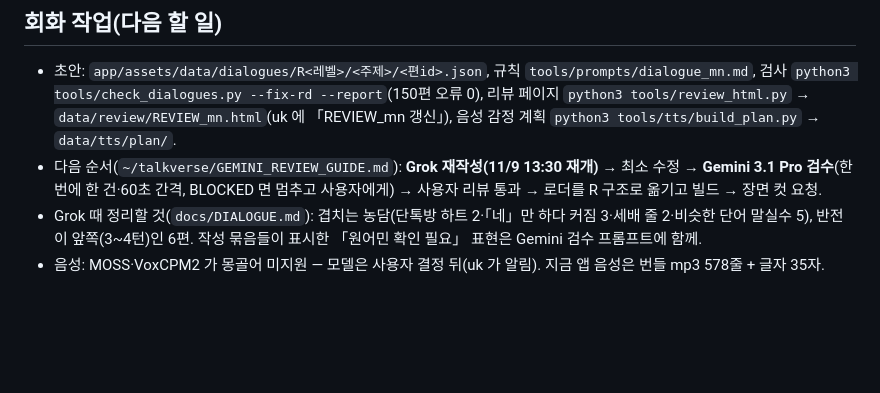
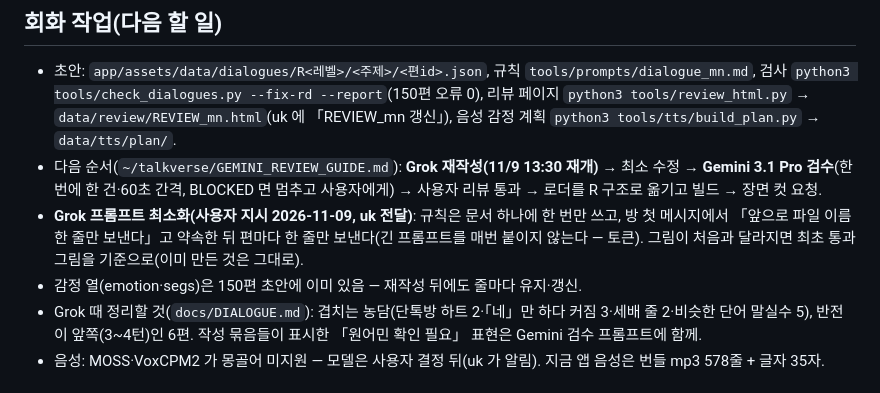
Before and after one commit to talkverselab/talkverse-mn, a Markdown page: HANDOFF.md, the part around the change. GitHub-like rendering; blank space fills up the shorter version.

Commit message:
docs: HANDOFF — Grok 프롬프트 최소화·감정 열 유지 지시 반영 [skip ci]
Co-Authored-By: Claude Opus 5.5 <noreply@anthropic.com>
Claude-Session: https://claude.ai/code/session_01A6i92fAw2pS7ZkaHtp5zzG

```diff
--- a/HANDOFF.md
+++ b/HANDOFF.md
@@ -25,6 +25,8 @@
 ## 회화 작업(다음 할 일)
 - 초안: `app/assets/data/dialogues/R<레벨>/<주제>/<편id>.json`, 규칙 `tools/prompts/dialogue_mn.md`, 검사 `python3 tools/check_dialogues.py --fix-rd --report`(150편 오류 0), 리뷰 페이지 `python3 tools/review_html.py` → `data/review/REVIEW_mn.html`(uk 에 「REVIEW_mn 갱신」), 음성 감정 계획 `python3 tools/tts/build_plan.py` → `data/tts/plan/`.
 - 다음 순서(`~/talkverse/GEMINI_REVIEW_GUIDE.md`): **Grok 재작성(11/9 13:30 재개)** → 최소 수정 → **Gemini 3.1 Pro 검수**(한 번에 한 건·60초 간격, BLOCKED 면 멈추고 사용자에게) → 사용자 리뷰 통과 → 로더를 R 구조로 옮기고 빌드 → 장면 컷 요청.
+- **Grok 프롬프트 최소화(사용자 지시 2026-11-09, uk 전달)**: 규칙은 문서 하나에 한 번만 쓰고, 방 첫 메시지에서 「앞으로 파일 이름 한 줄만 보낸다」고 약속한 뒤 편마다 한 줄만 보낸다(긴 프롬프트를 매번 붙이지 않는다 — 토큰). 그림이 처음과 달라지면 최초 통과 그림을 기준으로(이미 만든 것은 그대로).
+- 감정 열(emotion·segs)은 150편 초안에 이미 있음 — 재작성 뒤에도 줄마다 유지·갱신.
 - Grok 때 정리할 것(`docs/DIALOGUE.md`): 겹치는 농담(단톡방 하트 2·「네」만 하다 커짐 3·세배 줄 2·비슷한 단어 말실수 5), 반전이 앞쪽(3~4턴)인 6편. 작성 묶음들이 표시한 「원어민 확인 필요」 표현은 Gemini 검수 프롬프트에 함께.
 - 음성: MOSS·VoxCPM2 가 몽골어 미지원 — 모델은 사용자 결정 뒤(uk 가 알림). 지금 앱 음성은 번들 mp3 578줄 + 글자 35자.
 
```
